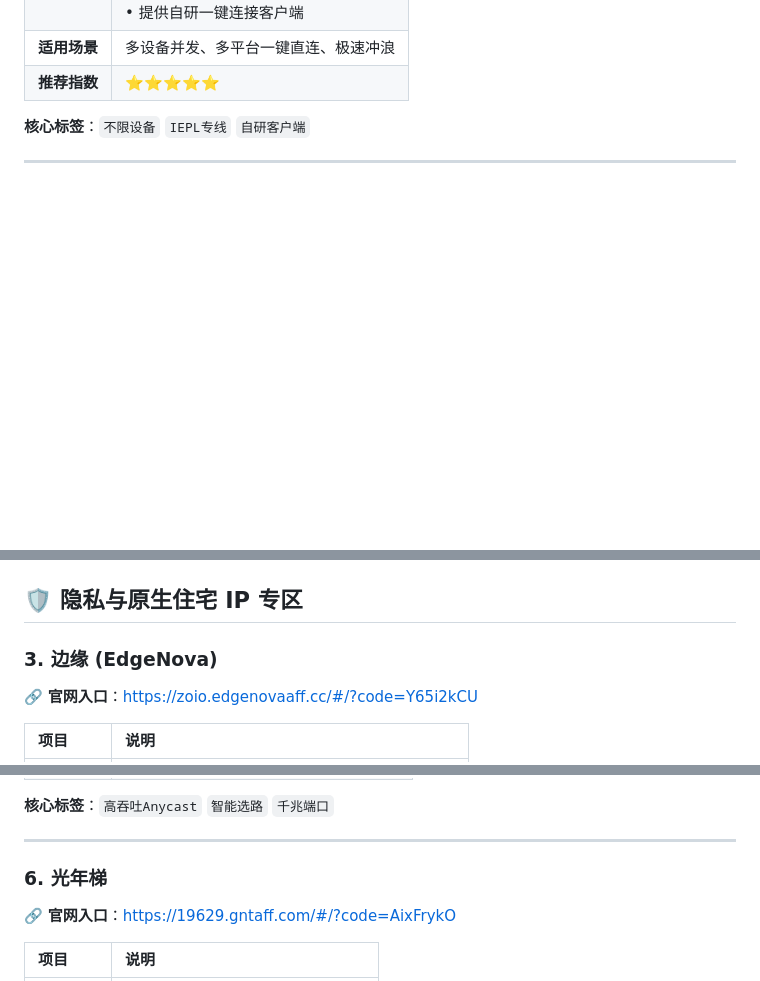
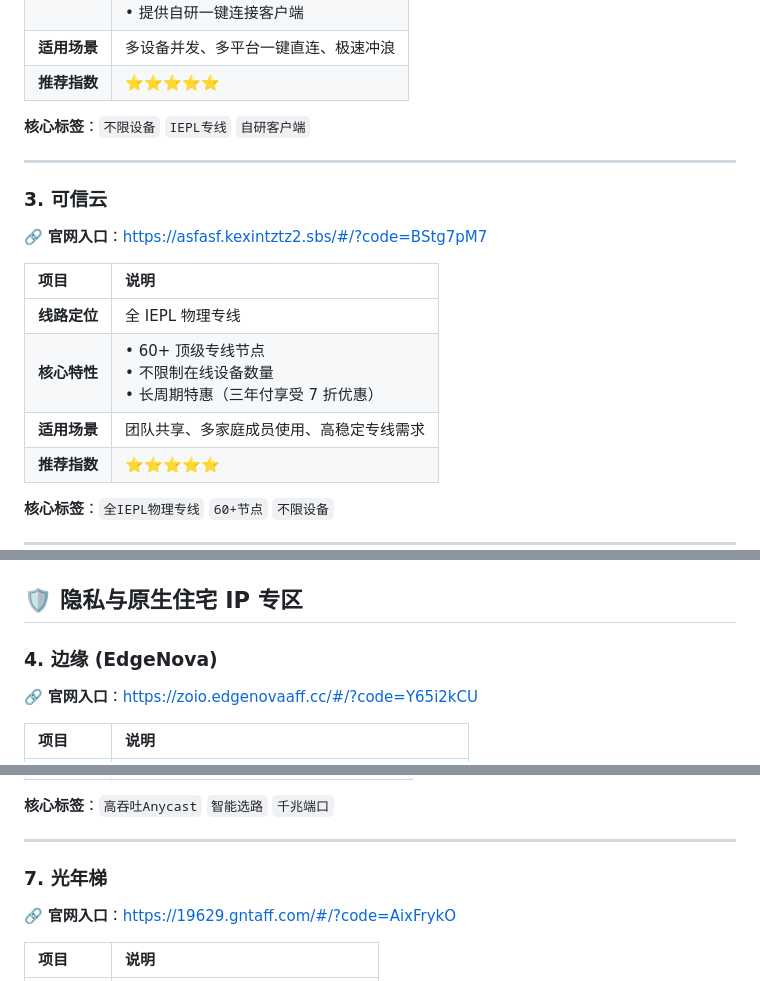
Before and after one commit to yuntizhinan/vpnstuijian, a Markdown page: README.md, 3 parts joined by grey strips. GitHub-like rendering; blank space fills up the shorter version.

```diff
--- a/README.md
+++ b/README.md
@@ -85,3 +93,17 @@
 
 ---
 
+### 3. 可信云
+🔗 **官网入口**：[https://asfasf.kexintztz2.sbs/#/?code=BStg7pM7](https://asfasf.kexintztz2.sbs/#/?code=BStg7pM7)
+
+| 项目 | 说明 |
+| :--- | :--- |
+| **线路定位** | 全 IEPL 物理专线 |
+| **核心特性** | • 60+ 顶级专线节点<br>• 不限制在线设备数量<br>• 长周期特惠（三年付享受 7 折优惠） |
+| **适用场景** | 团队共享、多家庭成员使用、高稳定专线需求 |
+| **推荐指数** | ⭐⭐⭐⭐⭐ |
+
+**核心标签**：`全IEPL物理专线` `60+节点` `不限设备`
+
+---
+
@@ -88,6 +111,6 @@
 ## 🛡️ 隐私与原生住宅 IP 专区
 
-### 3. 边缘 (EdgeNova)
+### 4. 边缘 (EdgeNova)
 🔗 **官网入口**：[https://zoio.edgenovaaff.cc/#/?code=Y65i2kCU](https://zoio.edgenovaaff.cc/#/?code=Y65i2kCU)
 
 | 项目 | 说明 |
@@ -131,7 +155,7 @@
 
 ---
 
-### 6. 光年梯
+### 7. 光年梯
 🔗 **官网入口**：[https://19629.gntaff.com/#/?code=AixFrykO](https://19629.gntaff.com/#/?code=AixFrykO)
 
 | 项目 | 说明 |
```
Also changed, not shown: other parts of README.md (+51 -61 lines).
